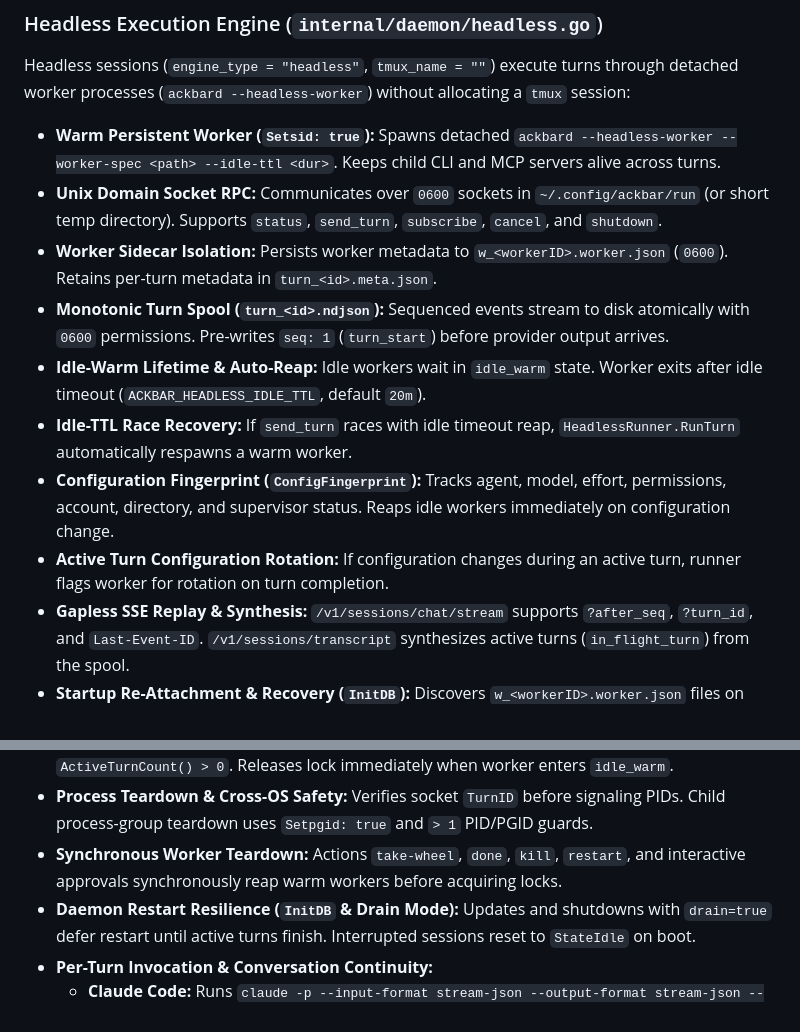
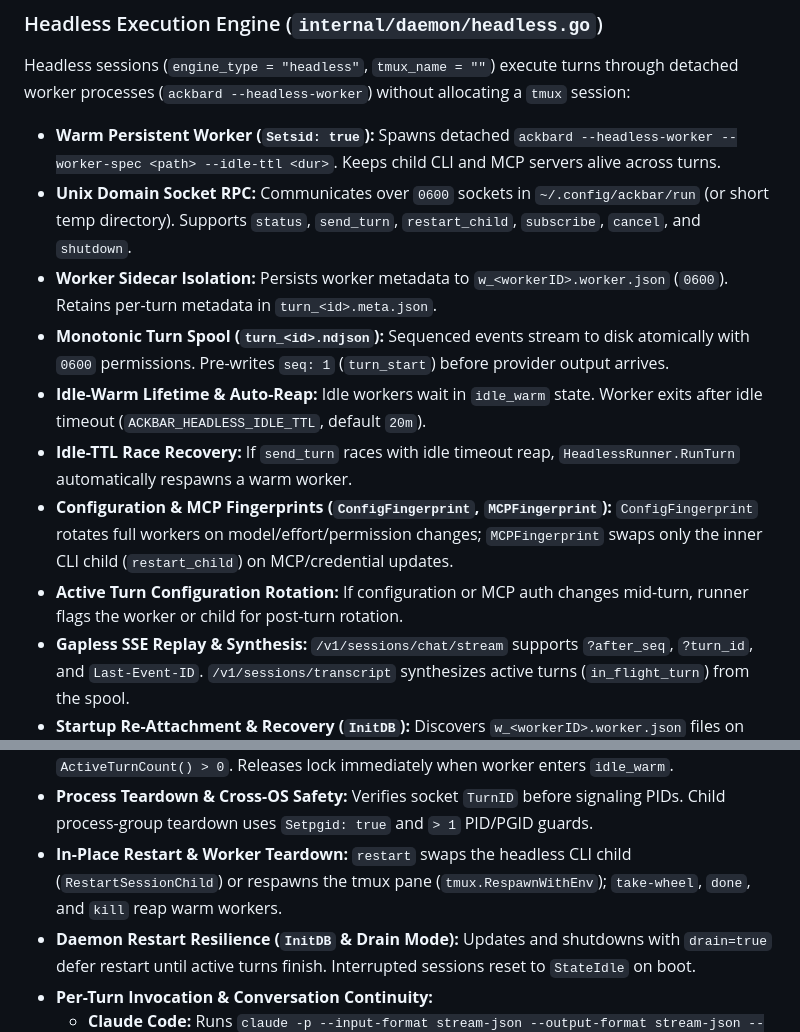
Before and after one commit to marcinbak/ackbar, a Markdown page: docs/daemon.md, 2 parts joined by grey strips. Rendered like a GitHub page.

```diff
--- a/docs/daemon.md
+++ b/docs/daemon.md
@@ -130,20 +130,20 @@ When several clients with different sizes are attached to one session (web, mobi
 Headless sessions (`engine_type = "headless"`, `tmux_name = ""`) execute turns through detached worker processes (`ackbard --headless-worker`) without allocating a `tmux` session:
 
 * **Warm Persistent Worker (`Setsid: true`):** Spawns detached `ackbard --headless-worker --worker-spec <path> --idle-ttl <dur>`. Keeps child CLI and MCP servers alive across turns.
-* **Unix Domain Socket RPC:** Communicates over `0600` sockets in `~/.config/ackbar/run` (or short temp directory). Supports `status`, `send_turn`, `subscribe`, `cancel`, and `shutdown`.
+* **Unix Domain Socket RPC:** Communicates over `0600` sockets in `~/.config/ackbar/run` (or short temp directory). Supports `status`, `send_turn`, `restart_child`, `subscribe`, `cancel`, and `shutdown`.
 * **Worker Sidecar Isolation:** Persists worker metadata to `w_<workerID>.worker.json` (`0600`). Retains per-turn metadata in `turn_<id>.meta.json`.
 * **Monotonic Turn Spool (`turn_<id>.ndjson`):** Sequenced events stream to disk atomically with `0600` permissions. Pre-writes `seq: 1` (`turn_start`) before provider output arrives.
 * **Idle-Warm Lifetime & Auto-Reap:** Idle workers wait in `idle_warm` state. Worker exits after idle timeout (`ACKBAR_HEADLESS_IDLE_TTL`, default `20m`).
 * **Idle-TTL Race Recovery:** If `send_turn` races with idle timeout reap, `HeadlessRunner.RunTurn` automatically respawns a warm worker.
-* **Configuration Fingerprint (`ConfigFingerprint`):** Tracks agent, model, effort, permissions, account, directory, and supervisor status. Reaps idle workers immediately on configuration change.
-* **Active Turn Configuration Rotation:** If configuration changes during an active turn, runner flags worker for rotation on turn completion.
+* **Configuration & MCP Fingerprints (`ConfigFingerprint`, `MCPFingerprint`):** `ConfigFingerprint` rotates full workers on model/effort/permission changes; `MCPFingerprint` swaps only the inner CLI child (`restart_child`) on MCP/credential updates.
+* **Active Turn Configuration Rotation:** If configuration or MCP auth changes mid-turn, runner flags the worker or child for post-turn rotation.
 * **Gapless SSE Replay & Synthesis:** `/v1/sessions/chat/stream` supports `?after_seq`, `?turn_id`, and `Last-Event-ID`. `/v1/sessions/transcript` synthesizes active turns (`in_flight_turn`) from the spool.
 * **Startup Re-Attachment & Recovery (`InitDB`):** Discovers `w_<workerID>.worker.json` files on boot. Re-attaches `running_turn` workers and registers `idle_warm` workers for zero-cold-start reuse.
 * **State Authority (`s.headless.IsRunning`):** `HeadlessRunner.IsRunning(sess.ID)` provides the source of truth for turn status. Exit hooks do not flip active turns to `StateIdle`.
 * **Runtime Cleanup & Server-Side `auto_done`:** Marking `Done` or `auto_done` sweep stops active workers, kills tmux sessions, prunes spools, and resets runtime state.
 * **OS Idle-Sleep Protection (`sleep_inhibitor.go`):** Holds sleep inhibitor strictly while `ActiveTurnCount() > 0`. Releases lock immediately when worker enters `idle_warm`.
 * **Process Teardown & Cross-OS Safety:** Verifies socket `TurnID` before signaling PIDs. Child process-group teardown uses `Setpgid: true` and `> 1` PID/PGID guards.
-* **Synchronous Worker Teardown:** Actions `take-wheel`, `done`, `kill`, `restart`, and interactive approvals synchronously reap warm workers before acquiring locks.
+* **In-Place Restart & Worker Teardown:** `restart` swaps the headless CLI child (`RestartSessionChild`) or respawns the tmux pane (`tmux.RespawnWithEnv`); `take-wheel`, `done`, and `kill` reap warm workers.
 * **Daemon Restart Resilience (`InitDB` & Drain Mode):** Updates and shutdowns with `drain=true` defer restart until active turns finish. Interrupted sessions reset to `StateIdle` on boot.
 * **Per-Turn Invocation & Conversation Continuity:**
   * **Claude Code:** Runs `claude -p --input-format stream-json --output-format stream-json --verbose`. Dispatches turns via stdin NDJSON `{"type":"user","message":{"role":"user","content":"<prompt>"}}`.
```
Also changed, not shown: docs/mobile.md (+7 -7 lines), docs/web.md (+3 -2 lines).
